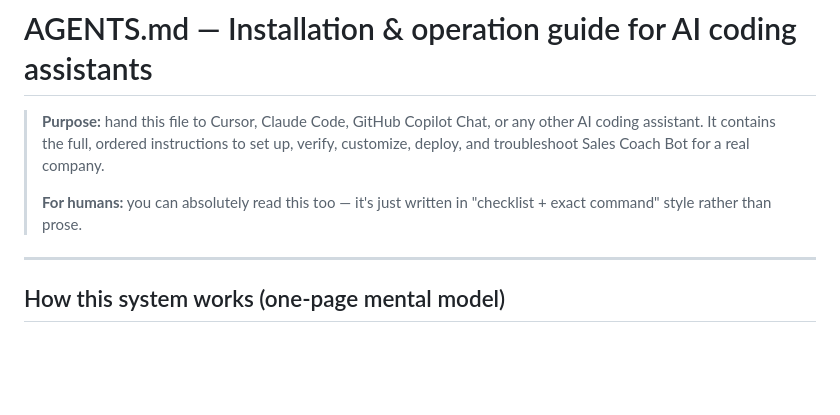
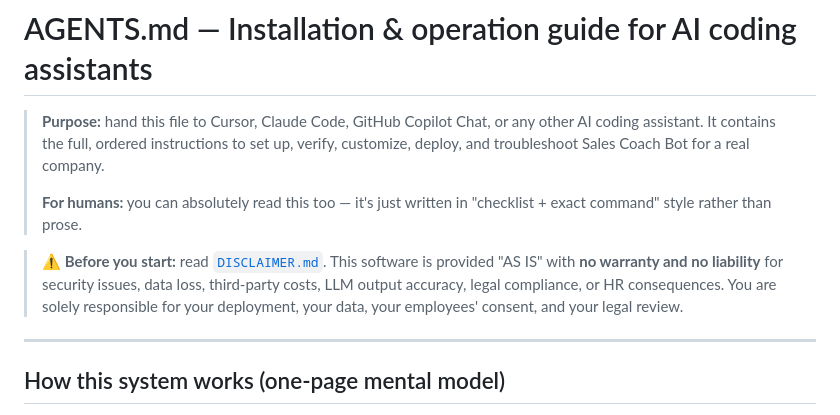
Before and after one commit to santiagosbg01/sales-coach-bot, a Markdown page: AGENTS.md, the part around the change. GitHub-like rendering; blank space fills up the shorter version.

```diff
--- a/AGENTS.md
+++ b/AGENTS.md
@@ -3,6 +3,8 @@
 > **Purpose:** hand this file to Cursor, Claude Code, GitHub Copilot Chat, or any other AI coding assistant. It contains the full, ordered instructions to set up, verify, customize, deploy, and troubleshoot Sales Coach Bot for a real company.
 >
 > **For humans:** you can absolutely read this too — it's just written in "checklist + exact command" style rather than prose.
+
+> **⚠️ Before you start:** read [`DISCLAIMER.md`](DISCLAIMER.md). This software is provided "AS IS" with **no warranty and no liability** for security issues, data loss, third-party costs, LLM output accuracy, legal compliance, or HR consequences. You are solely responsible for your deployment, your data, your employees' consent, and your legal review.
 
 ---
 
```
Also changed, not shown: DISCLAIMER.md (added, +85 -0 lines), README.md (+20 -0 lines).
